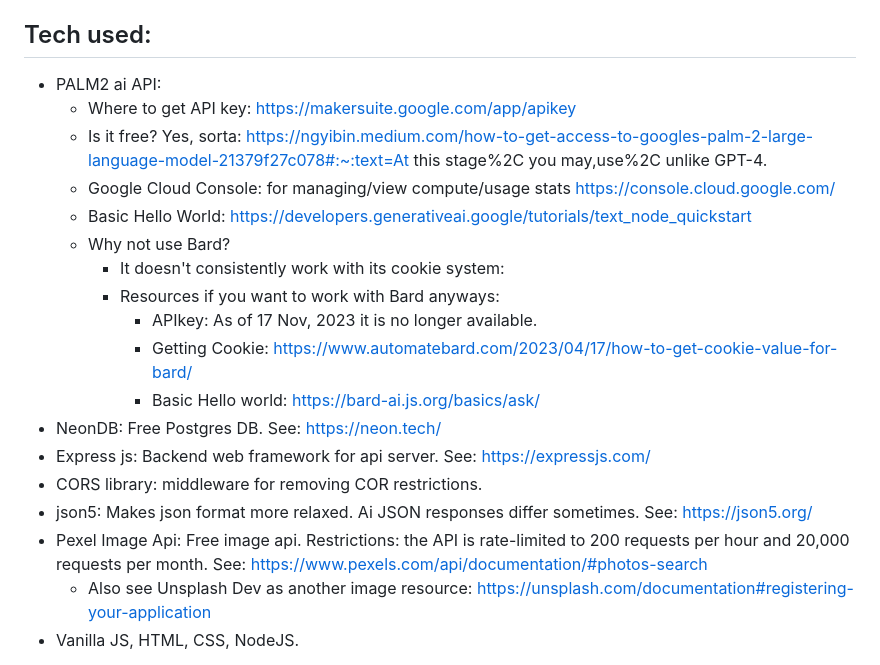
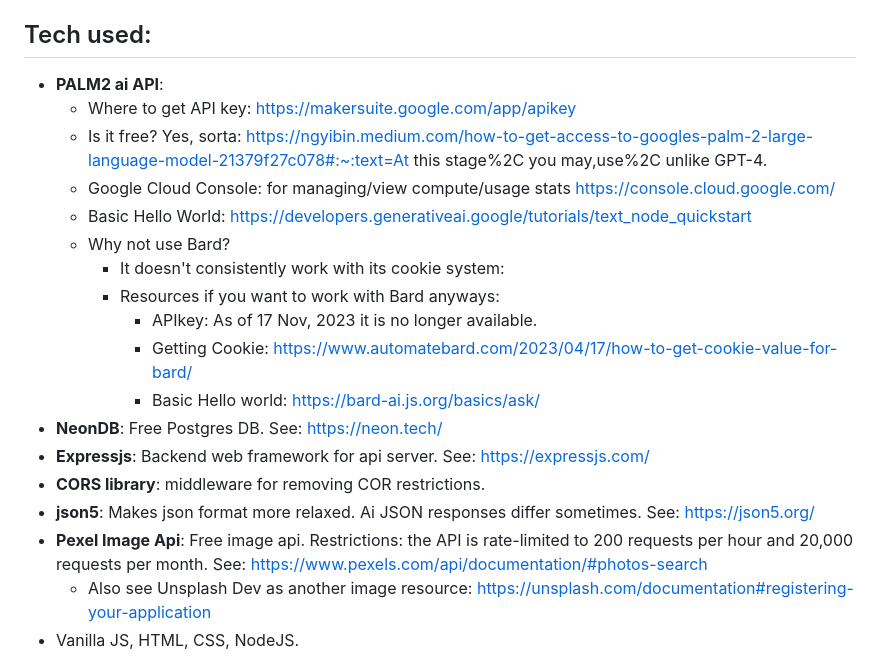
Before and after one commit to thiem-dev/ai-Recipe-assistant, a Markdown page: README.md, the part around one of its changes. GitHub-like rendering.

```diff
--- a/README.md
+++ b/README.md
@@ -26,7 +25,7 @@ Placeholder for image`<img src="https://raw.githubusercontent.com/business-thiem
 Placeholder for image`<img src="https://raw.githubusercontent.com/business-thiem/NextJS13-scott-tut/main/assets/NextJS13-todo-ss1.png" width="1200" height="500">`
 
 ## Tech used:
-- PALM2 ai API:
+- **PALM2 ai API**:
   - Where to get API key: https://makersuite.google.com/app/apikey
   - Is it free? Yes, sorta: https://ngyibin.medium.com/how-to-get-access-to-googles-palm-2-large-language-model-21379f27c078#:~:text=At this stage%2C you may,use%2C unlike GPT-4.
   - Google Cloud Console: for managing/view compute/usage stats https://console.cloud.google.com/
@@ -37,11 +36,11 @@ Placeholder for image`<img src="https://raw.githubusercontent.com/business-thiem
         - APIkey: As of 17 Nov, 2023 it is no longer available.
         - Getting Cookie: https://www.automatebard.com/2023/04/17/how-to-get-cookie-value-for-bard/
         - Basic Hello world: https://bard-ai.js.org/basics/ask/
-- NeonDB: Free Postgres DB. See: https://neon.tech/
-- Express js: Backend web framework for api server. See: https://expressjs.com/
-- CORS library: middleware for removing COR restrictions.
-- json5: Makes json format more relaxed. Ai JSON responses differ sometimes.  See: https://json5.org/
-- Pexel Image Api: Free image api. Restrictions: the API is rate-limited to 200 requests per hour and 20,000 requests per month. See: https://www.pexels.com/api/documentation/#photos-search
+- **NeonDB**: Free Postgres DB. See: https://neon.tech/
+- **Expressjs**: Backend web framework for api server. See: https://expressjs.com/
+- **CORS library**: middleware for removing COR restrictions.
+- **json5**: Makes json format more relaxed. Ai JSON responses differ sometimes.  See: https://json5.org/
+- **Pexel Image Api**: Free image api. Restrictions: the API is rate-limited to 200 requests per hour and 20,000 requests per month. See: https://www.pexels.com/api/documentation/#photos-search
   - Also see Unsplash Dev as another image resource: https://unsplash.com/documentation#registering-your-application
 - Vanilla JS, HTML, CSS, NodeJS.
 
```
Also changed, not shown: other parts of README.md (+1 -2 lines).
